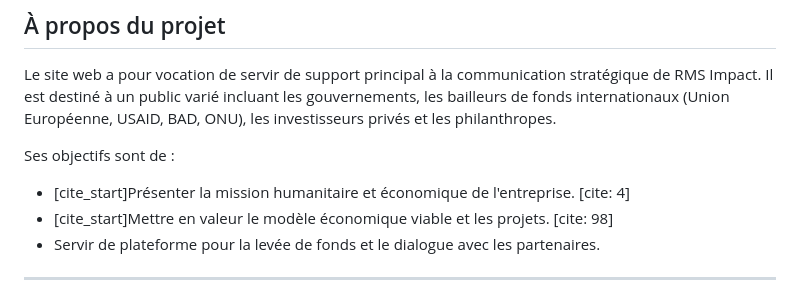
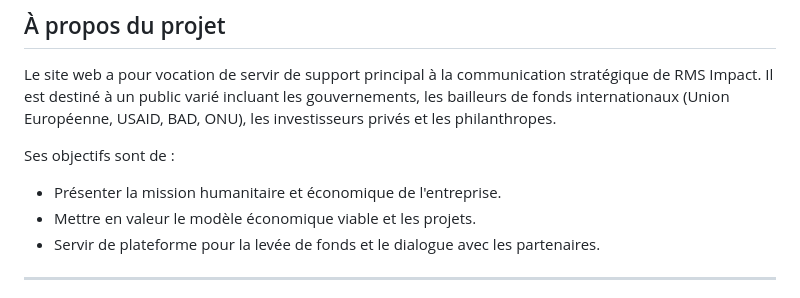
Before and after one commit to magonnoude/rmsimpact-website, a Markdown page: README.md, the part around the change. Drawn GitHub-style.

Commit message:
Update README.md
Quelques adaptations

```diff
--- a/README.md
+++ b/README.md
@@ -98,8 +98,8 @@ Attendez la propagation des DNS (cela peut prendre de quelques minutes à quelqu
 Le site web a pour vocation de servir de support principal à la communication stratégique de RMS Impact. Il est destiné à un public varié incluant les gouvernements, les bailleurs de fonds internationaux (Union Européenne, USAID, BAD, ONU), les investisseurs privés et les philanthropes.
 
 Ses objectifs sont de :
-* [cite_start]Présenter la mission humanitaire et économique de l'entreprise. [cite: 4]
-* [cite_start]Mettre en valeur le modèle économique viable et les projets. [cite: 98]
+* Présenter la mission humanitaire et économique de l'entreprise.
+* Mettre en valeur le modèle économique viable et les projets.
 * Servir de plateforme pour la levée de fonds et le dialogue avec les partenaires.
 
 ---
```
